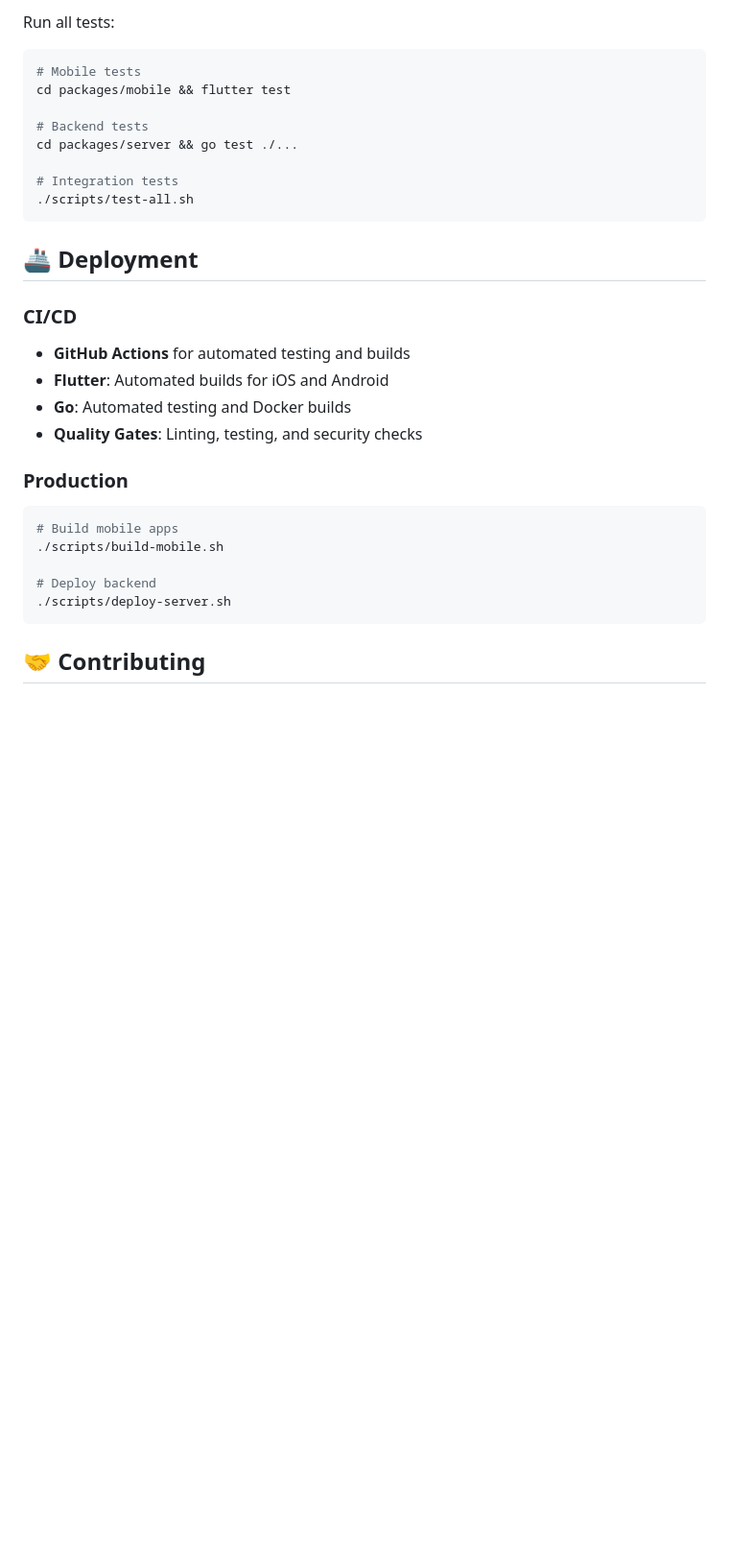
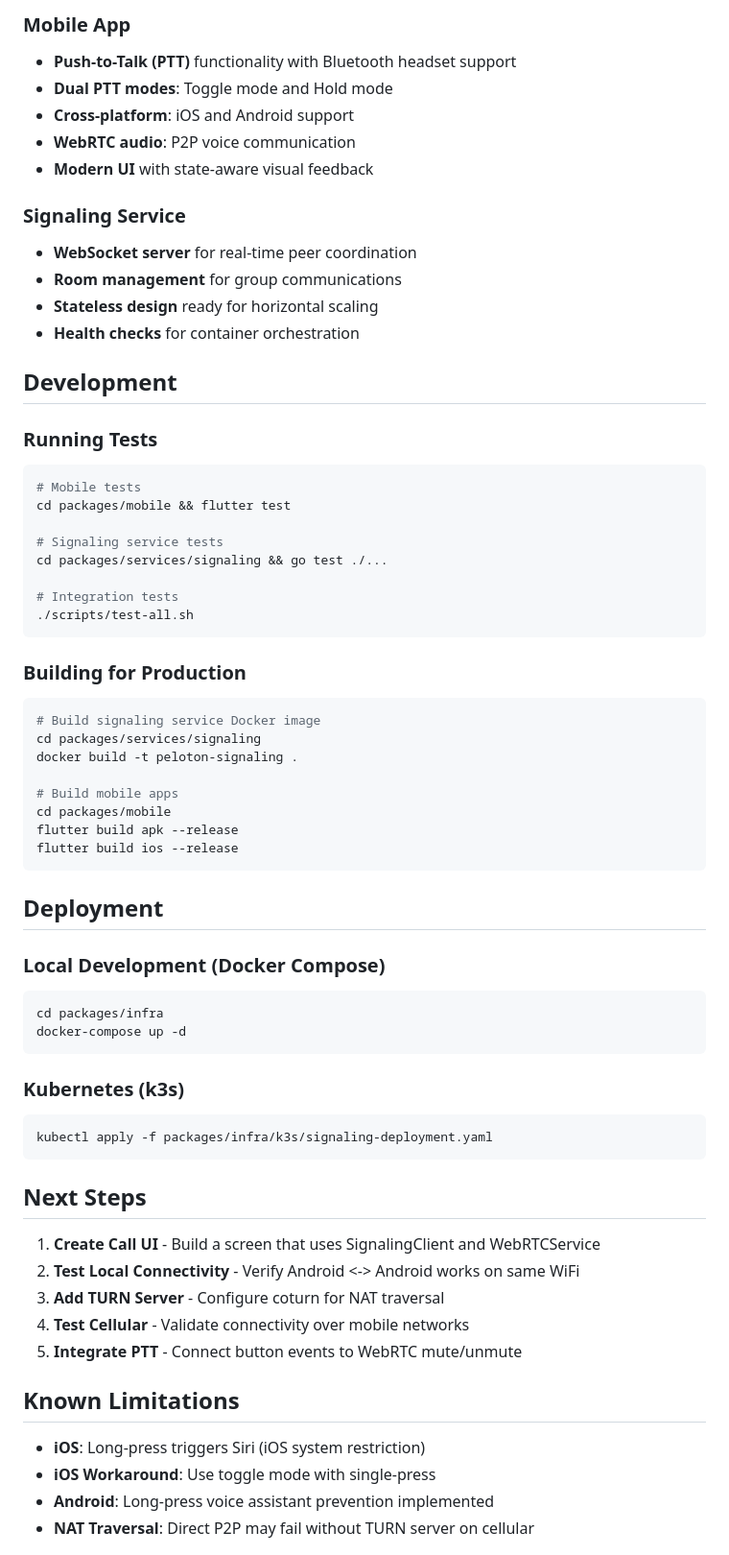
Before and after one commit to romdj/PelotonCommunicator, a Markdown page: README.md, the part around one of its changes. Shown at 96% size. GitHub-like rendering; blank space fills up the shorter version.

````diff
--- a/README.md
+++ b/README.md
@@ -79,31 +153,72 @@ go run main.go
 
-Run all tests:
+### Mobile App
+- **Push-to-Talk (PTT)** functionality with Bluetooth headset support
+- **Dual PTT modes**: Toggle mode and Hold mode
+- **Cross-platform**: iOS and Android support
+- **WebRTC audio**: P2P voice communication
+- **Modern UI** with state-aware visual feedback
+
+### Signaling Service
+- **WebSocket server** for real-time peer coordination
+- **Room management** for group communications
+- **Stateless design** ready for horizontal scaling
+- **Health checks** for container orchestration
+
+## Development
+
+### Running Tests
+
 ```bash
 # Mobile tests
 cd packages/mobile && flutter test
 
-# Backend tests
-cd packages/server && go test ./...
+# Signaling service tests
+cd packages/services/signaling && go test ./...
 
 # Integration tests
 ./scripts/test-all.sh
 ```
 
-## 🚢 Deployment
+### Building for Production
 
-### CI/CD
-- **GitHub Actions** for automated testing and builds
-- **Flutter**: Automated builds for iOS and Android
-- **Go**: Automated testing and Docker builds
-- **Quality Gates**: Linting, testing, and security checks
+```bash
+# Build signaling service Docker image
+cd packages/services/signaling
+docker build -t peloton-signaling .
 
-### Production
-```bash
 # Build mobile apps
-./scripts/build-mobile.sh
-
-# Deploy backend
-./scripts/deploy-server.sh
+cd packages/mobile
+flutter build apk --release
+flutter build ios --release
 ```
 
-## 🤝 Contributing
+## Deployment
+
+### Local Development (Docker Compose)
+
+```bash
+cd packages/infra
+docker-compose up -d
+```
+
+### Kubernetes (k3s)
+
+```bash
+kubectl apply -f packages/infra/k3s/signaling-deployment.yaml
+```
+
+## Next Steps
+
+1. **Create Call UI** - Build a screen that uses SignalingClient and WebRTCService
+2. **Test Local Connectivity** - Verify Android <-> Android works on same WiFi
+3. **Add TURN Server** - Configure coturn for NAT traversal
+4. **Test Cellular** - Validate connectivity over mobile networks
+5. **Integrate PTT** - Connect button events to WebRTC mute/unmute
+
+## Known Limitations
+
+- **iOS**: Long-press triggers Siri (iOS system restriction)
+- **iOS Workaround**: Use toggle mode with single-press
+- **Android**: Long-press voice assistant prevention implemented
+- **NAT Traversal**: Direct P2P may fail without TURN server on cellular
+
````
Also changed, not shown: other parts of README.md (+131 -54 lines).
